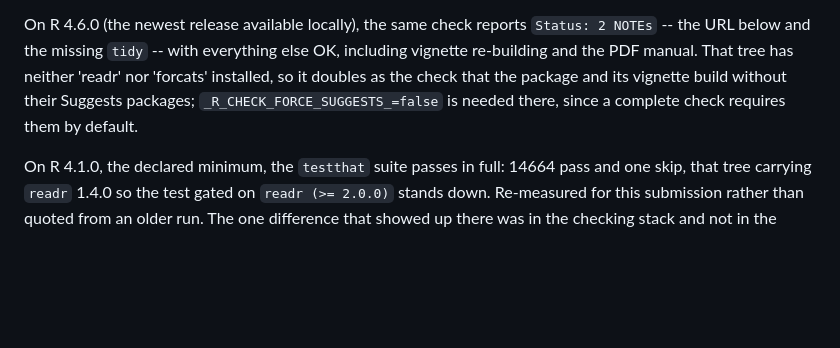
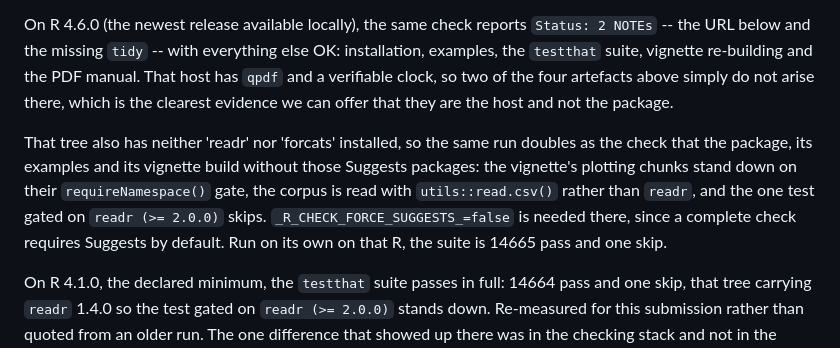
Before and after one commit to PursuitOfDataScience/tidyEmoji, a Markdown page: cran-comments.md, the part around the change. Drawn GitHub-style; blank space fills up the shorter version.

Commit message:
Verify the R 4.6.0 claims in cran-comments, and quantify them
No package change this round. Two environment sweeps, both of which the
package survives, and one claim in cran-comments.md that had never been
measured in the configuration it describes.

The file says a check on R 4.6.0 reports 2 NOTEs with neither readr nor
forcats installed. Measuring it with forcats present gives 1 NOTE, which
would read as drift; removing what the sentence says is absent gives exactly
2, the CLARIN.SI URL and the missing tidy. Everything else is OK there:
installation, examples, the testthat suite, vignette re-building and the PDF
manual. The suite on its own is 14665 pass and one skip.

The paragraph now also says why that run matters beyond being a newer R.
That host has qpdf and a verifiable clock, so two of the four artefacts our
4.4.1 host reports do not arise at all, which is better evidence that they
are the host than our word for it. And because the tree genuinely lacks
readr and forcats, the run exercises the missing-Suggests path end to end:
the vignette's plotting chunks stand down on their requireNamespace() gate,
the corpus is read with utils::read.csv(), and the one test gated on
readr (>= 2.0.0) skips. An earlier conclusion that this host cannot
reach that path was true only of R 4.4.1, where those packages sit in
.Library and cannot be masked.

Verified: 14669 tests pass under UTF-8 and 14660 under LC_ALL=C on R 4.4.1,
14665 with one skip on R 4.6.0, 0 failures and 0 warnings throughout.
R CMD check --as-cran is 1 WARNING and 3 NOTEs on 4.4.1 and 2 NOTEs on
4.6.0, all host artefacts. Scratch libraries for the cross-version runs
deleted afterwards.

```diff
--- a/cran-comments.md
+++ b/cran-comments.md
@@ -147,11 +147,19 @@ does not build, so the local run is the one that covers it).
 
 On R 4.6.0 (the newest release available locally), the same check reports
 `Status: 2 NOTEs` -- the URL below and the missing `tidy` -- with everything
-else OK, including vignette re-building and the PDF manual. That tree has
-neither 'readr' nor 'forcats' installed, so it doubles as the check that the
-package and its vignette build without their Suggests packages;
-`_R_CHECK_FORCE_SUGGESTS_=false` is needed there, since a complete check
-requires them by default.
+else OK: installation, examples, the `testthat` suite, vignette re-building
+and the PDF manual. That host has `qpdf` and a verifiable clock, so two of
+the four artefacts above simply do not arise there, which is the clearest
+evidence we can offer that they are the host and not the package.
+
+That tree also has neither 'readr' nor 'forcats' installed, so the same run
+doubles as the check that the package, its examples and its vignette build
+without those Suggests packages: the vignette's plotting chunks stand down
+on their `requireNamespace()` gate, the corpus is read with
+`utils::read.csv()` rather than `readr`, and the one test gated on
+`readr (>= 2.0.0)` skips. `_R_CHECK_FORCE_SUGGESTS_=false` is needed there,
+since a complete check requires Suggests by default. Run on its own on that
+R, the suite is 14665 pass and one skip.
 
 On R 4.1.0, the declared minimum, the `testthat` suite passes in full: 14664
 pass and one skip, that tree carrying `readr` 1.4.0 so the test gated on
```
